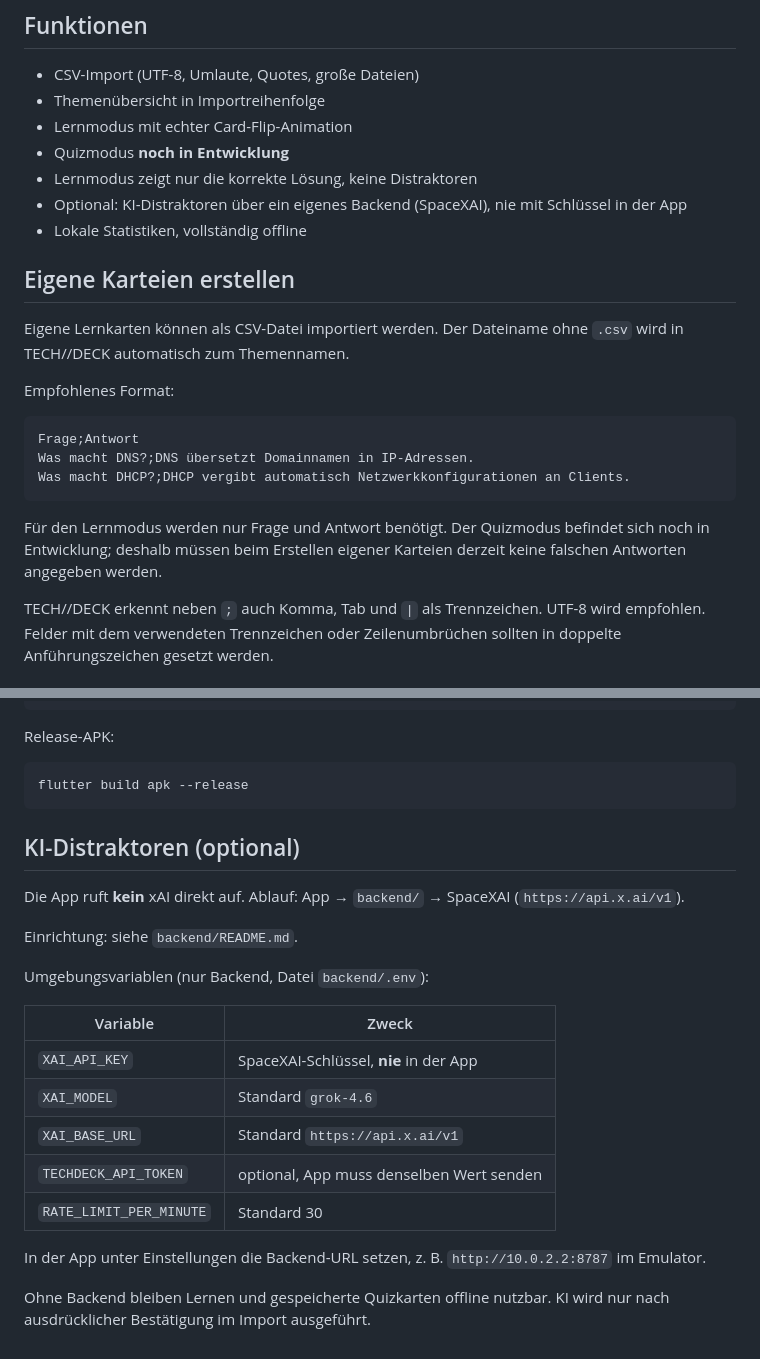
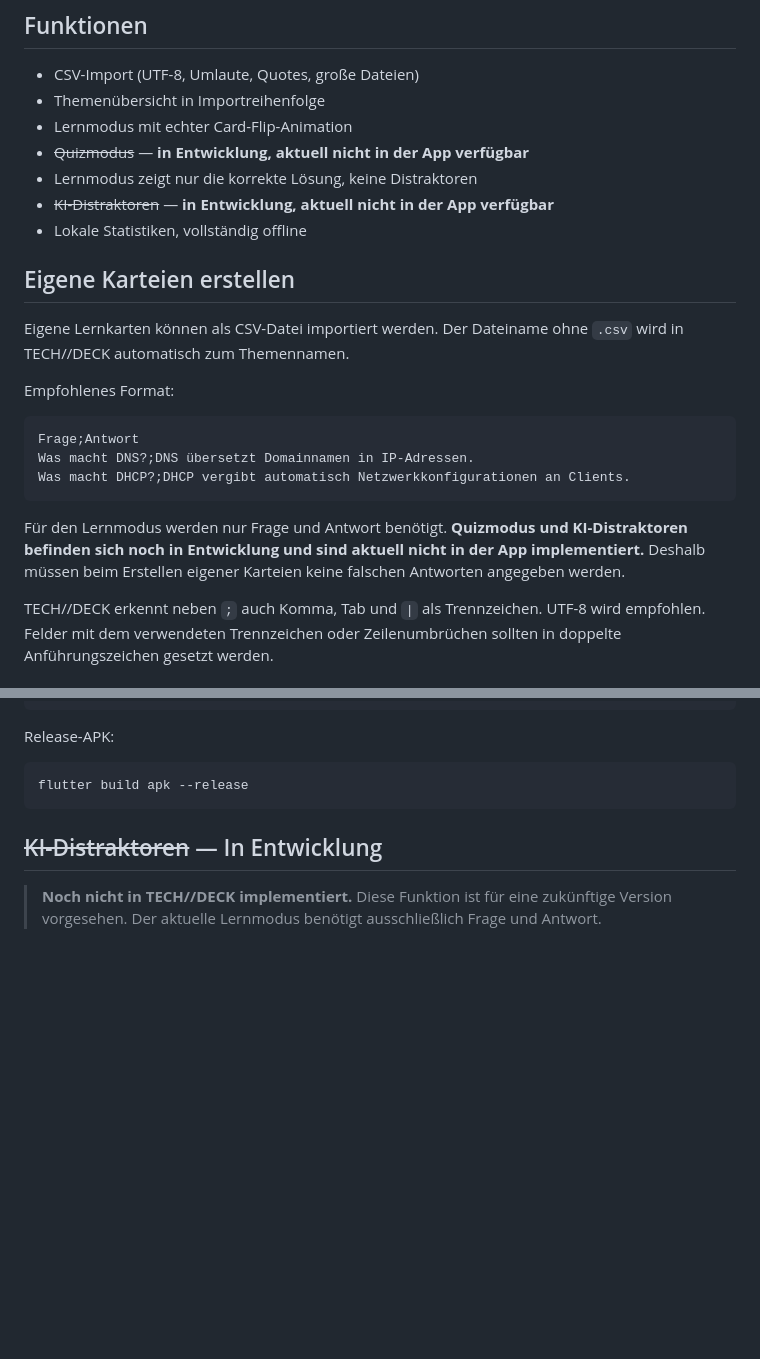
Before and after one commit to willigering/TECH-DECK, a Markdown page: README.md, 2 parts joined by grey strips. Rendered like a GitHub page; blank space fills up the shorter version.

Commit message:
docs: mark quiz and AI distractors as not yet implemented

````diff
--- a/README.md
+++ b/README.md
@@ -13,9 +13,9 @@ Mitgeliefert sind 16 IT-Themen mit je 50 Karten (800 insgesamt). Zusätzlich kan
 - CSV-Import (UTF-8, Umlaute, Quotes, große Dateien)
 - Themenübersicht in Importreihenfolge
 - Lernmodus mit echter Card-Flip-Animation
-- Quizmodus **noch in Entwicklung**
+- ~~Quizmodus~~ — **in Entwicklung, aktuell nicht in der App verfügbar**
 - Lernmodus zeigt nur die korrekte Lösung, keine Distraktoren
-- Optional: KI-Distraktoren über ein eigenes Backend (SpaceXAI), nie mit Schlüssel in der App
+- ~~KI-Distraktoren~~ — **in Entwicklung, aktuell nicht in der App verfügbar**
 - Lokale Statistiken, vollständig offline
 
 ## Eigene Karteien erstellen
@@ -30,7 +30,7 @@ Was macht DNS?;DNS übersetzt Domainnamen in IP-Adressen.
 Was macht DHCP?;DHCP vergibt automatisch Netzwerkkonfigurationen an Clients.
 ```
 
-Für den Lernmodus werden nur Frage und Antwort benötigt. Der Quizmodus befindet sich noch in Entwicklung; deshalb müssen beim Erstellen eigener Karteien derzeit keine falschen Antworten angegeben werden.
+Für den Lernmodus werden nur Frage und Antwort benötigt. **Quizmodus und KI-Distraktoren befinden sich noch in Entwicklung und sind aktuell nicht in der App implementiert.** Deshalb müssen beim Erstellen eigener Karteien keine falschen Antworten angegeben werden.
 
 TECH//DECK erkennt neben `;` auch Komma, Tab und `|` als Trennzeichen. UTF-8 wird empfohlen. Felder mit dem verwendeten Trennzeichen oder Zeilenumbrüchen sollten in doppelte Anführungszeichen gesetzt werden.
 
@@ -98,22 +98,6 @@ Release-APK:
 flutter build apk --release
 ```
 
-## KI-Distraktoren (optional)
+## ~~KI-Distraktoren~~ — In Entwicklung
 
-Die App ruft **kein** xAI direkt auf. Ablauf: App → `backend/` → SpaceXAI (`https://api.x.ai/v1`).
-
-Einrichtung: siehe `backend/README.md`.
-
-Umgebungsvariablen (nur Backend, Datei `backend/.env`):
-
-| Variable | Zweck |
-|---|---|
-| `XAI_API_KEY` | SpaceXAI-Schlüssel, **nie** in der App |
-| `XAI_MODEL` | Standard `grok-4.6` |
-| `XAI_BASE_URL` | Standard `https://api.x.ai/v1` |
-| `TECHDECK_API_TOKEN` | optional, App muss denselben Wert senden |
-| `RATE_LIMIT_PER_MINUTE` | Standard 30 |
-
-In der App unter Einstellungen die Backend-URL setzen, z. B. `http://10.0.2.2:8787` im Emulator.
-
-Ohne Backend bleiben Lernen und gespeicherte Quizkarten offline nutzbar. KI wird nur nach ausdrücklicher Bestätigung im Import ausgeführt.
+> **Noch nicht in TECH//DECK implementiert.** Diese Funktion ist für eine zukünftige Version vorgesehen. Der aktuelle Lernmodus benötigt ausschließlich Frage und Antwort.
````
